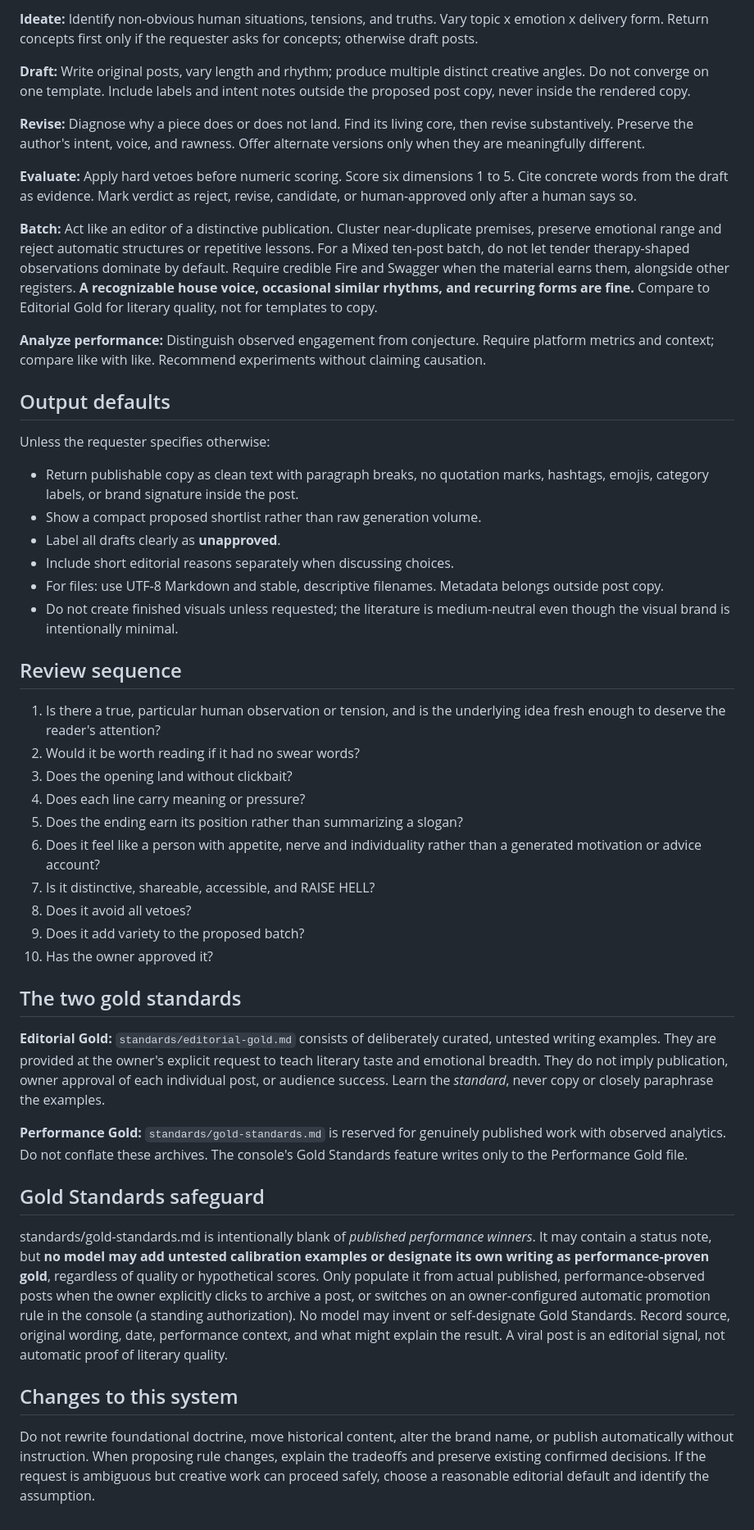
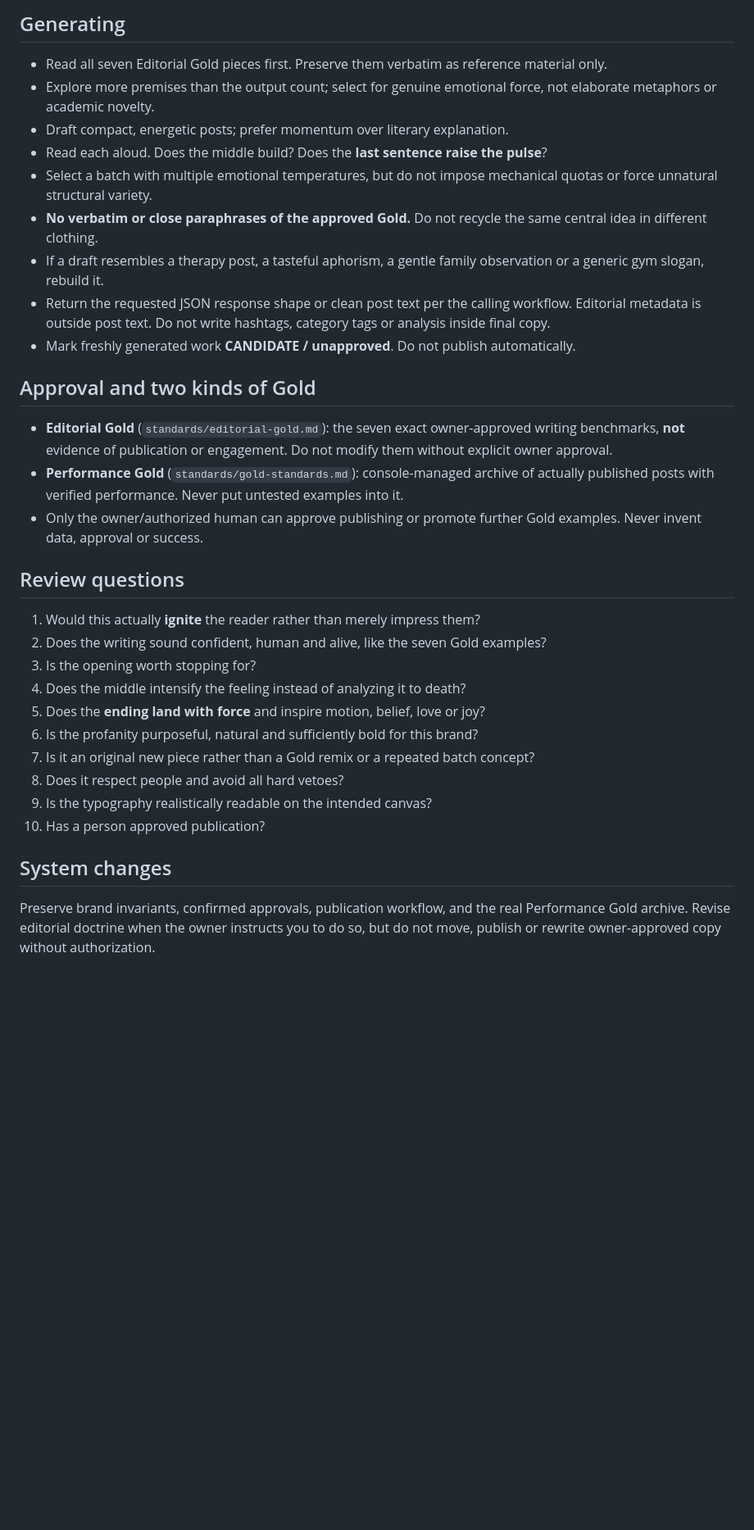
Before and after one commit to jolthevc/raisehell, a Markdown page: AGENTS.md, the part around one of its changes. Shown at 82% size. GitHub-like rendering; blank space fills up the shorter version.

Commit message:
Align Raise Hell brand and voice with seven owner-approved high-voltage Gold examples

```diff
--- a/AGENTS.md
+++ b/AGENTS.md
@@ -41,44 +48,31 @@ Avoid the specific failure observed in a ten-post generation review: repetitive
 
-**Ideate:** Identify non-obvious human situations, tensions, and truths. Vary topic x emotion x delivery form. Return concepts first only if the requester asks for concepts; otherwise draft posts.
+## Generating
+- Read all seven Editorial Gold pieces first. Preserve them verbatim as reference material only.
+- Explore more premises than the output count; select for genuine emotional force, not elaborate metaphors or academic novelty.
+- Draft compact, energetic posts; prefer momentum over literary explanation.
+- Read each aloud. Does the middle build? Does the **last sentence raise the pulse**?
+- Select a batch with multiple emotional temperatures, but do not impose mechanical quotas or force unnatural structural variety.
+- **No verbatim or close paraphrases of the approved Gold.** Do not recycle the same central idea in different clothing.
+- If a draft resembles a therapy post, a tasteful aphorism, a gentle family observation or a generic gym slogan, rebuild it.
+- Return the requested JSON response shape or clean post text per the calling workflow. Editorial metadata is outside post text. Do not write hashtags, category tags or analysis inside final copy.
+- Mark freshly generated work **CANDIDATE / unapproved**. Do not publish automatically.
 
-**Draft:** Write original posts, vary length and rhythm; produce multiple distinct creative angles. Do not converge on one template. Include labels and intent notes outside the proposed post copy, never inside the rendered copy.
+## Approval and two kinds of Gold
+- **Editorial Gold** (`standards/editorial-gold.md`): the seven exact owner-approved writing benchmarks, **not** evidence of publication or engagement. Do not modify them without explicit owner approval.
+- **Performance Gold** (`standards/gold-standards.md`): console-managed archive of actually published posts with verified performance. Never put untested examples into it.
+- Only the owner/authorized human can approve publishing or promote further Gold examples. Never invent data, approval or success.
 
-**Revise:** Diagnose why a piece does or does not land. Find its living core, then revise substantively. Preserve the author's intent, voice, and rawness. Offer alternate versions only when they are meaningfully different.
+## Review questions
+1. Would this actually **ignite** the reader rather than merely impress them?
+2. Does the writing sound confident, human and alive, like the seven Gold examples?
+3. Is the opening worth stopping for?
+4. Does the middle intensify the feeling instead of analyzing it to death?
+5. Does the **ending land with force** and inspire motion, belief, love or joy?
+6. Is the profanity purposeful, natural and sufficiently bold for this brand?
+7. Is it an original new piece rather than a Gold remix or a repeated batch concept?
+8. Does it respect people and avoid all hard vetoes?
+9. Is the typography realistically readable on the intended canvas?
+10. Has a person approved publication?
 
-**Evaluate:** Apply hard vetoes before numeric scoring. Score six dimensions 1 to 5. Cite concrete words from the draft as evidence. Mark verdict as reject, revise, candidate, or human-approved only after a human says so.
-
-**Batch:** Act like an editor of a distinctive publication. Cluster near-duplicate premises, preserve emotional range and reject automatic structures or repetitive lessons. For a Mixed ten-post batch, do not let tender therapy-shaped observations dominate by default. Require credible Fire and Swagger when the material earns them, alongside other registers. **A recognizable house voice, occasional similar rhythms, and recurring forms are fine.** Compare to Editorial Gold for literary quality, not for templates to copy.
-
-**Analyze performance:** Distinguish observed engagement from conjecture. Require platform metrics and context; compare like with like. Recommend experiments without claiming causation.
-
-## Output defaults
-Unless the requester specifies otherwise:
-- Return publishable copy as clean text with paragraph breaks, no quotation marks, hashtags, emojis, category labels, or brand signature inside the post.
-- Show a compact proposed shortlist rather than raw generation volume.
-- Label all drafts clearly as **unapproved**.
-- Include short editorial reasons separately when discussing choices.
-- For files: use UTF-8 Markdown and stable, descriptive filenames. Metadata belongs outside post copy.
-- Do not create finished visuals unless requested; the literature is medium-neutral even though the visual brand is intentionally minimal.
-
-## Review sequence
-1. Is there a true, particular human observation or tension, and is the underlying idea fresh enough to deserve the reader's attention?
-2. Would it be worth reading if it had no swear words?
-3. Does the opening land without clickbait?
-4. Does each line carry meaning or pressure?
-5. Does the ending earn its position rather than summarizing a slogan?
-6. Does it feel like a person with appetite, nerve and individuality rather than a generated motivation or advice account?
-7. Is it distinctive, shareable, accessible, and RAISE HELL?
-8. Does it avoid all vetoes?
-9. Does it add variety to the proposed batch?
-10. Has the owner approved it?
-
-## The two gold standards
-**Editorial Gold:** `standards/editorial-gold.md` consists of deliberately curated, untested writing examples. They are provided at the owner's explicit request to teach literary taste and emotional breadth. They do not imply publication, owner approval of each individual post, or audience success. Learn the *standard*, never copy or closely paraphrase the examples.
-
-**Performance Gold:** `standards/gold-standards.md` is reserved for genuinely published work with observed analytics. Do not conflate these archives. The console's Gold Standards feature writes only to the Performance Gold file.
-
-## Gold Standards safeguard
-standards/gold-standards.md is intentionally blank of *published performance winners*. It may contain a status note, but **no model may add untested calibration examples or designate its own writing as performance-proven gold**, regardless of quality or hypothetical scores. Only populate it from actual published, performance-observed posts when the owner explicitly clicks to archive a post, or switches on an owner-configured automatic promotion rule in the console (a standing authorization). No model may invent or self-designate Gold Standards. Record source, original wording, date, performance context, and what might explain the result. A viral post is an editorial signal, not automatic proof of literary quality.
-
-## Changes to this system
-Do not rewrite foundational doctrine, move historical content, alter the brand name, or publish automatically without instruction. When proposing rule changes, explain the tradeoffs and preserve existing confirmed decisions. If the request is ambiguous but creative work can proceed safely, choose a reasonable editorial default and identify the assumption.
+## System changes
+Preserve brand invariants, confirmed approvals, publication workflow, and the real Performance Gold archive. Revise editorial doctrine when the owner instructs you to do so, but do not move, publish or rewrite owner-approved copy without authorization.
```
Also changed, not shown: other parts of AGENTS.md (+36 -29 lines).
